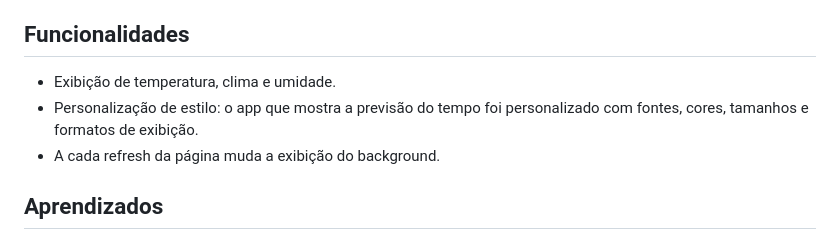
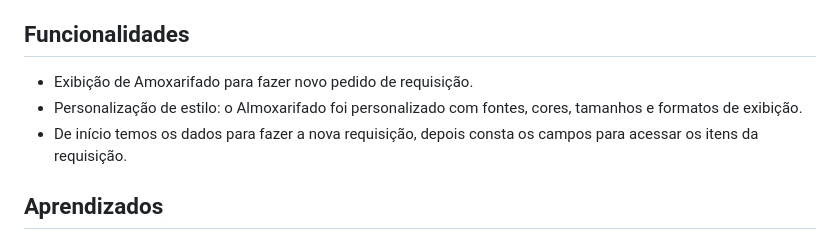
Before and after one commit to andressa-l/almoxarifado-pedido-requisicao, a Markdown page: README.md, the part around the change. Rendered like a GitHub page.

```diff
--- a/README.md
+++ b/README.md
@@ -8,9 +8,9 @@ A proposta para o desenvolvimento deste projeto foi a construção de um sistema
 
 ## Funcionalidades
 
-- Exibição de temperatura, clima e umidade.
-- Personalização de estilo: o app que mostra a previsão do tempo foi personalizado com fontes, cores, tamanhos e formatos de exibição.
-- A cada refresh da página muda a exibição do background.
+- Exibição de Amoxarifado para fazer novo pedido de requisição.
+- Personalização de estilo: o Almoxarifado foi personalizado com fontes, cores, tamanhos e formatos de exibição.
+- De início temos os dados para fazer a nova requisição, depois consta os campos para acessar os itens da requisição.
 
 ## Aprendizados
 
```
